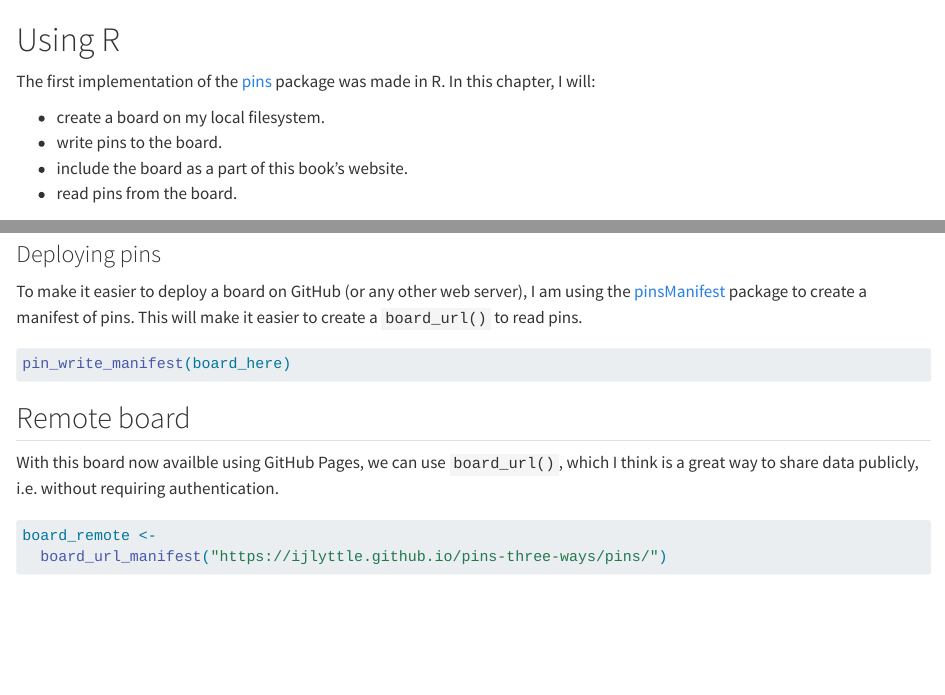
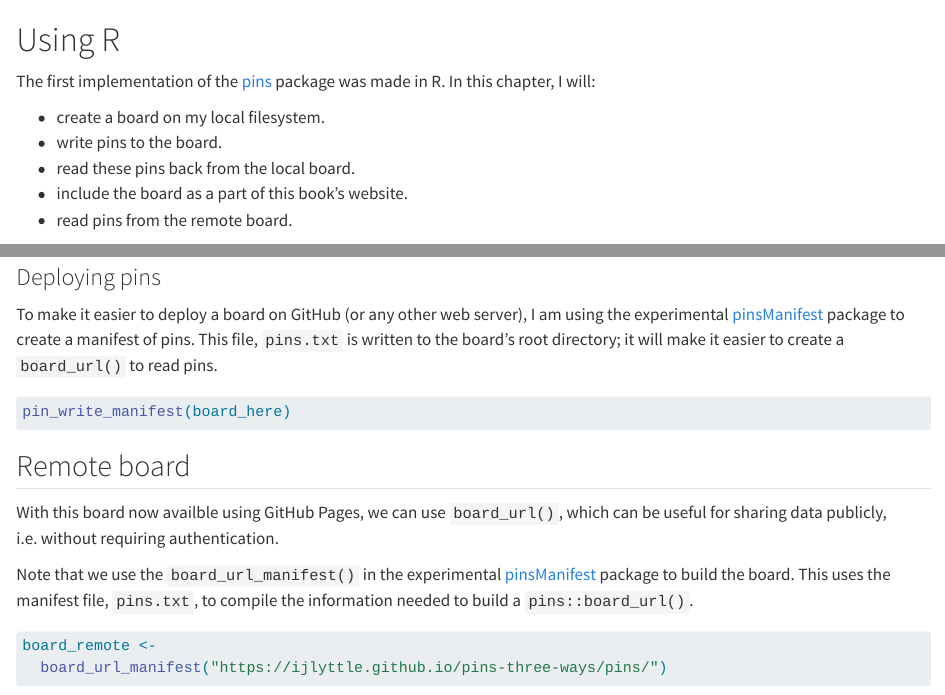
Before and after one commit to ijlyttle/pins-three-ways, a Quarto document (using-r.qmd): the page in a window 1100 px wide, from its top, and a second part further down, joined at a grey line. Rendered offline with R 4.5, knitr and Pandoc in place of Quarto, with nearby package versions; some code elsewhere in the file could not run offline.

Commit message:
R chapter: first version  (#9)
* write/read locally

* add deps

* update snapshot

````diff
--- a/using-r.qmd
+++ b/using-r.qmd
@@ -5,8 +5,9 @@ In this chapter, I will:
 
  - create a board on my local filesystem.
  - write pins to the board.
+ - read these pins back from the local board.
  - include the board as a part of this book's website.
- - read pins from the board.
+ - read pins from the remote board.
 
 ```{r}
 #| message: false
@@ -135,8 +136,8 @@ The fact that there are no differences is one of the many cool things about arro
 
 ### Deploying pins
 
-To make it easier to deploy a board on GitHub (or any other web server), I am using the [pinsManifest](https://ijlyttle.github.io/pinsManifest/) package to create a manifest of pins.
-This will make it easier to create a `board_url()` to read pins.
+To make it easier to deploy a board on GitHub (or any other web server), I am using the experimental [pinsManifest](https://ijlyttle.github.io/pinsManifest/) package to create a manifest of pins.
+This file, `pins.txt` is written to the board's root directory; it will make it easier to create a `board_url()` to read pins.
 
 ```{r}
 #| eval: false
@@ -145,10 +146,12 @@ pin_write_manifest(board_here)
 
 ## Remote board
 
-With this board now availble using GitHub Pages, we can use `board_url()`, which I think is a great way to share data publicly, i.e. without requiring authentication.
+With this board now availble using GitHub Pages, we can use `board_url()`, which can be useful for sharing data publicly, i.e. without requiring authentication.
+
+Note that we use the `board_url_manifest()` in the experimental [pinsManifest](https://ijlyttle.github.io/pinsManifest/) package to build the board.
+This uses the manifest file, `pins.txt`, to compile the information needed to build a `pins::board_url()`.
 
 ```{r}
-#| eval: false
 board_remote <-
   board_url_manifest("https://ijlyttle.github.io/pins-three-ways/pins/")
 ```
````
Also changed, not shown: using-r.qmd (9 more changed lines).
